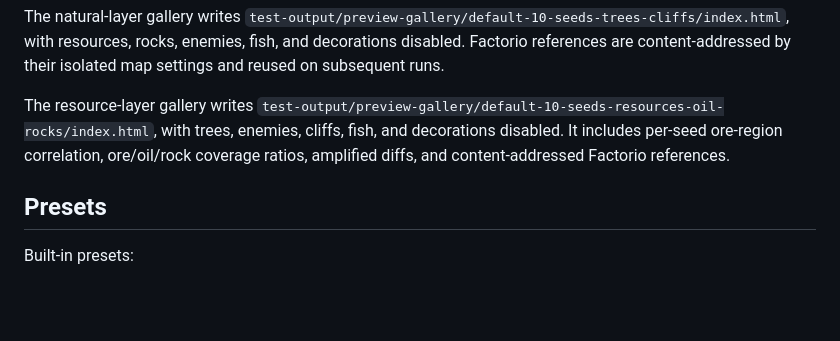
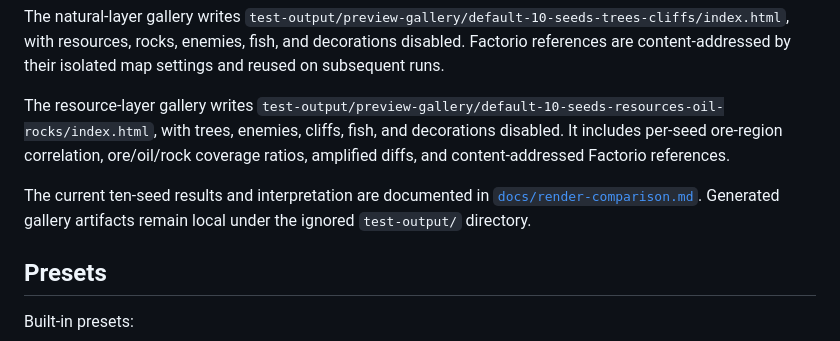
Before and after one commit to M45-Science/FactMapGen, a Markdown page: README.md, the part around the change. Rendered like a GitHub page; blank space fills up the shorter version.

Commit message:
docs: add renderer comparison results

```diff
--- a/README.md
+++ b/README.md
@@ -92,6 +92,10 @@ The natural-layer gallery writes `test-output/preview-gallery/default-10-seeds-t
 
 The resource-layer gallery writes `test-output/preview-gallery/default-10-seeds-resources-oil-rocks/index.html`, with trees, enemies, cliffs, fish, and decorations disabled. It includes per-seed ore-region correlation, ore/oil/rock coverage ratios, amplified diffs, and content-addressed Factorio references.
 
+The current ten-seed results and interpretation are documented in
+[`docs/render-comparison.md`](docs/render-comparison.md). Generated gallery
+artifacts remain local under the ignored `test-output/` directory.
+
 ## Presets
 
 Built-in presets:
```
Also changed, not shown: docs/render-comparison.md (added, +49 -0 lines).
